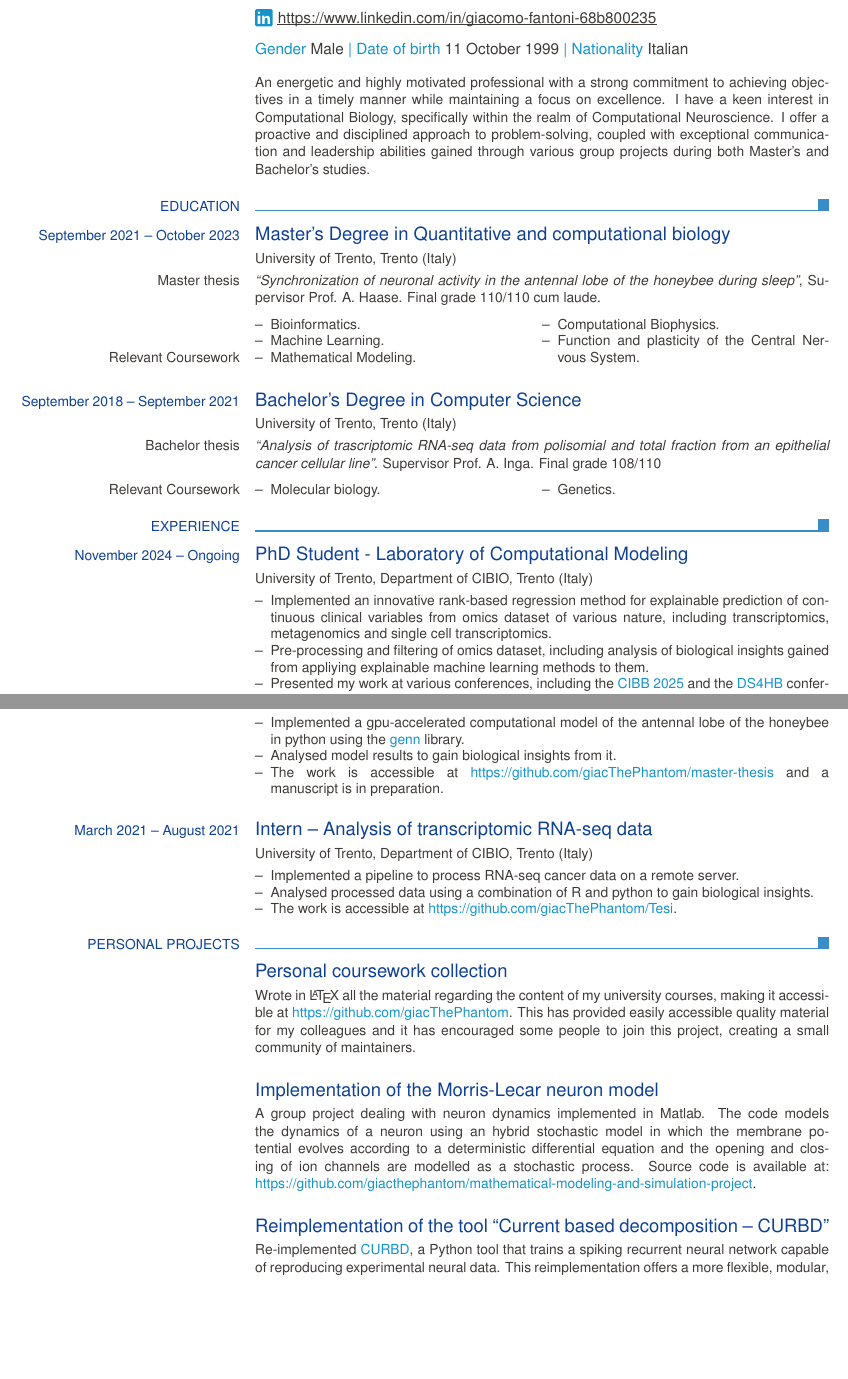
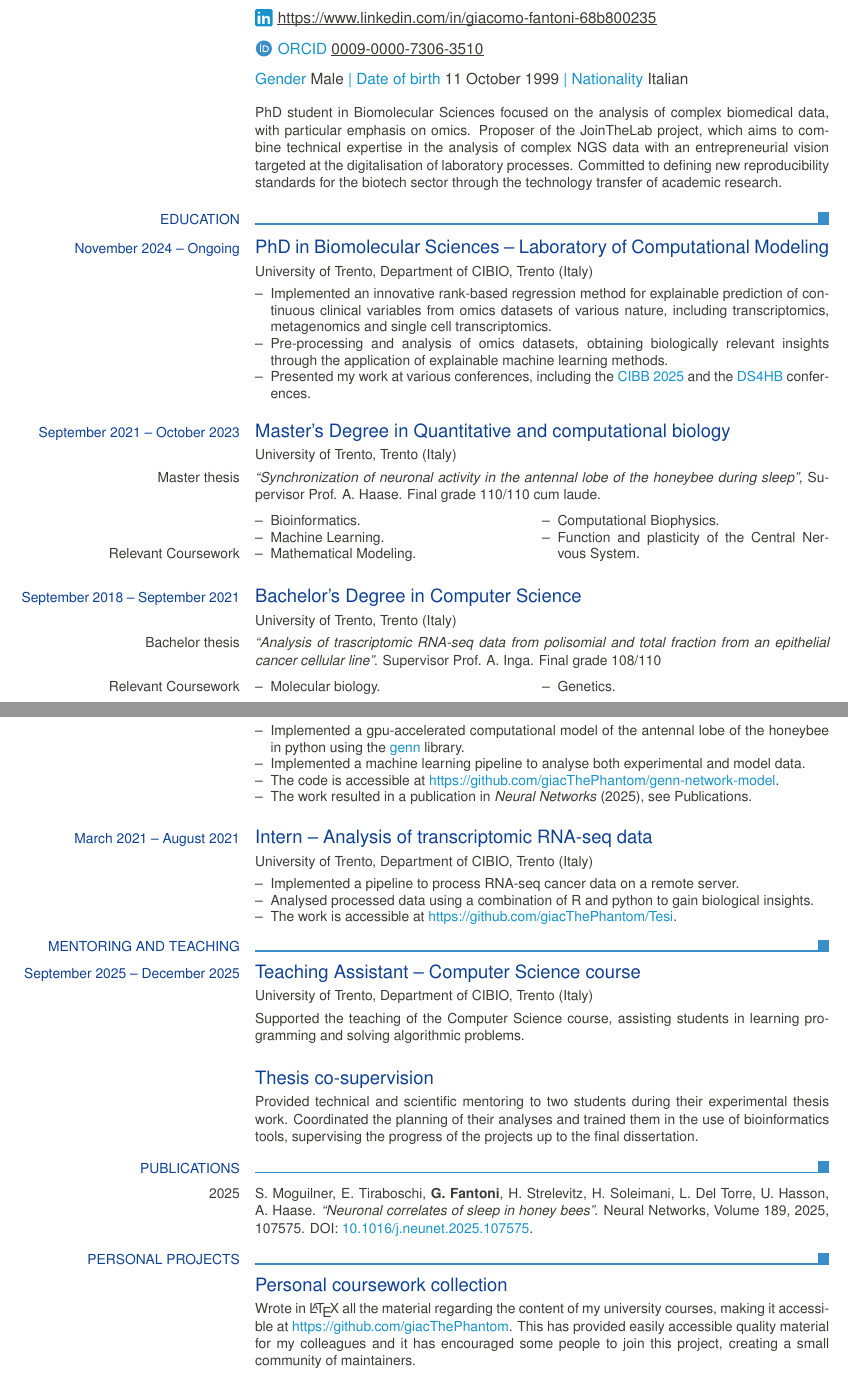
Before and after one commit to giacThePhantom/cv, a LaTeX CV (cv_europass.tex): two parts of pages 1 and 2 of 3, joined at a grey line, cut so that both start at the same text, the shorter picture padded with empty space. Compiled offline with pdfLaTeX.

Commit message:
Updated cv

```diff
--- a/cv_europass.tex
+++ b/cv_europass.tex
@@ -2,11 +2,12 @@
 \usepackage{multicol}
 
 \ecvname{Giacomo Fantoni}
-\ecvaddress{Via Grazia Deledda 42, Ghedi (BS), 25016, Italy}
+\ecvaddress{Localit\`a Negrano 6, Trento (Tn), 38123, Italy}
 \ecvmobile{(+39) 328 118 2628}
 \ecvemail{giacomo.fantoni@unitn.it}
 \ecvgithubpage{https://github.com/giacThePhantom}
 \ecvlinkedinpage{https://www.linkedin.com/in/giacomo-fantoni-68b800235}
+\ecvorcid[link,label]{0009-0000-7306-3510}
 \ecvdateofbirth{11 October 1999}
 \ecvnationality{Italian}
 \ecvgender{Male}
@@ -15,12 +16,22 @@
 \begin{europasscv}
    \ecvpersonalinfo
    \ecvitem{}{
-      An energetic and highly motivated professional with a strong commitment to achieving objectives in a timely manner while maintaining a focus on excellence.
-      I have a keen interest in Computational Biology, specifically within the realm of Computational Neuroscience.
-      I offer a proactive and disciplined approach to problem-solving, coupled with exceptional communication and leadership abilities gained through various group projects during both Master's and Bachelor's studies.
+      PhD student in Biomolecular Sciences focused on the analysis of complex biomedical data, with particular emphasis on omics.
+      Proposer of the JoinTheLab project, which aims to combine technical expertise in the analysis of complex NGS data with an entrepreneurial vision targeted at the digitalisation of laboratory processes.
+      Committed to defining new reproducibility standards for the biotech sector through the technology transfer of academic research.
    }
 
    \ecvsection{Education}
+
+   \ecvtitle{November 2024 -- Ongoing}{PhD in Biomolecular Sciences -- Laboratory of Computational Modeling}
+   \ecvitem{}{University of Trento, Department of CIBIO, Trento (Italy)}
+   \ecvitem{}{
+      \begin{ecvitemize}
+         \item Implemented an innovative rank-based regression method for explainable prediction of continuous clinical variables from omics datasets of various nature, including transcriptomics, metagenomics and single cell transcriptomics.
+         \item Pre-processing and analysis of omics datasets, obtaining biologically relevant insights through the application of explainable machine learning methods.
+         \item Presented my work at various conferences, including the \ecvhighlight{\href{https://www.bioinformatics.polimi.it/CIBB2025/}{CIBB 2025}} and the \ecvhighlight{\href{https://www.ds4hb.polimi.it/}{DS4HB}} conferences.
+      \end{ecvitemize}
+   }
 
    \ecvtitle{September 2021 -- October 2023}{Master's Degree in Quantitative and computational biology}
    \ecvitem{}{University of Trento, Trento (Italy)}
@@ -50,15 +61,6 @@
    }
 
    \ecvsection{Experience}
-   \ecvtitle{November 2024 -- Ongoing}{PhD Student - Laboratory of Computational Modeling}
-   \ecvitem{}{University of Trento, Department of CIBIO, Trento (Italy)}
-   \ecvitem{}{
-      \begin{ecvitemize}
-         \item Implemented an innovative rank-based regression method for explainable prediction of continuous clinical variables from omics dataset of various nature, including transcriptomics, metagenomics and single cell transcriptomics.
-         \item Pre-processing and filtering of omics dataset, including analysis of biological insights gained from appliying explainable machine learning methods to them.
-         \item Presented my work at various conferences, including the \ecvhighlight{\href{https://www.bioinformatics.polimi.it/CIBB2025/}{CIBB 2025}} and the \ecvhighlight{\href{https://www.ds4hb.polimi.it/}{DS4HB}} conferences
-      \end{ecvitemize}
-   }
    \ecvtitle{November 2023 -- November 2024}{Research Fellow --  PREDICTive Cardio-metabolic transcriptOMIC trajectorieS in the Barilla Offspring Follow-up STUDY: The PREDICT-OMICS Study}
    \ecvitem{}{University of Trento, Department of CIBIO, Trento (Italy)}
    \ecvitem{}{
@@ -70,12 +72,13 @@
       \end{ecvitemize}
    }
    \ecvtitle{March 2023 -- August 2023}{Intern -- Computational modelling and simulation of the antennal lobe of the honeybee}
-   \ecvitem{}{University of Trento, Department of CiMeC, Trento (Italy)}
+   \ecvitem{}{University of Trento, Department of CiMeC, Rovereto (Italy)}
    \ecvitem{}{
       \begin{ecvitemize}
          \item Implemented a gpu-accelerated computational model of the antennal lobe of the honeybee in python using the \ecvhighlight{\href{https://genn-team.github.io}{genn}} library.
-         \item Analysed model results to gain biological insights from it.
-         \item The work is accessible at \ecvhighlight{\href{https://github.com/giacThePhantom/master-thesis}{https://github.com/giacThePhantom/master-thesis}} and a manuscript is in preparation.
+         \item Implemented a machine learning pipeline to analyse both experimental and model data.
+         \item The code is accessible at \ecvhighlight{\href{https://github.com/giacThePhantom/genn-network-model}{https://github.com/giacThePhantom/genn-network-model}}.
+         \item The work resulted in a publication in \textit{Neural Networks} (2025), see Publications.
       \end{ecvitemize}
    }
    \ecvtitle{March 2021 -- August 2021}{Intern -- Analysis of transcriptomic RNA-seq data}
@@ -88,24 +91,31 @@
       \end{ecvitemize}
    }
 
+   \ecvsection{Mentoring and teaching}
+   \ecvtitle{September 2025 -- December 2025}{Teaching Assistant -- Computer Science course}
+   \ecvitem{}{University of Trento, Department of CIBIO, Trento (Italy)}
+   \ecvitem{}{
+      Supported the teaching of the Computer Science course, assisting students in learning programming and solving algorithmic problems.
+   }
+   \ecvtitle{}{Thesis co-supervision}
+   \ecvitem{}{
+      Provided technical and scientific mentoring to two students during their experimental thesis work.
+      Coordinated the planning of their analyses and trained them in the use of bioinformatics tools, supervising the progress of the projects up to the final dissertation.
+   }
+
+   \ecvsection{Publications}
+   \ecvitem{2025}{
+      S. Moguilner, E. Tiraboschi, \textbf{G. Fantoni}, H. Strelevitz, H. Soleimani, L. Del Torre, U. Hasson, A. Haase.
+      \textit{``Neuronal correlates of sleep in honey bees''}.
+      Neural Networks, Volume 189, 2025, 107575.
+      DOI: \ecvhighlight{\href{https://doi.org/10.1016/j.neunet.2025.107575}{10.1016/j.neunet.2025.107575}}.
+   }
+
    \ecvsection{Personal projects}
    \ecvtitle{}{Personal coursework collection}
    \ecvitem{}{
       Wrote in \LaTeX\ all the material regarding the content of my university courses, making it accessible at \ecvhighlight{\href{https://github.com/giacThePhantom}{https://github.com/giacThePhantom}}.
       This has provided easily accessible quality material for my colleagues and it has encouraged some people to join this project, creating a small community of maintainers.
-   }
-   \ecvtitle{}{Implementation of the Morris-Lecar neuron model}
-   \ecvitem{}{
-      A group project dealing with neuron dynamics implemented in Matlab.
-      The code models the dynamics of a neuron using an hybrid stochastic model in which the membrane potential evolves according to a deterministic differential equation and the opening and closing of ion channels are modelled as a stochastic process.
-      Source code is available at: \ecvhighlight{\href{https://github.com/giacthephantom/mathematical-modeling-and-simulation-project}{https://github.com/giacthephantom/mathematical-modeling-and-simulation-project}}.
-   }
-   \ecvtitle{}{Reimplementation of the tool ``Current based decomposition -- CURBD''}
-   \ecvitem{}{
-      Re-implemented \ecvhighlight{\href{https://github.com/rajanlab/CURBD}{CURBD}}, a Python tool that trains a spiking recurrent neural network capable of reproducing experimental neural data.
-      This reimplementation offers a more flexible,  modular, and explainable codebases.
-      It enables the tool to leverage inferred functional interactions to from the trained models to uncover directional currents between multiple brain regions.
-      The code can be accessed at \ecvhighlight{\href{https://github.com/giacThePhantom/CURBD}{https://github.com/giacThePhantom/CURBD}}.
    }
    \ecvsection{Personal skills}
 
```
Also changed, not shown: cv_europass_anonimized.tex (+38 -29 lines), cv_europass.tex (2 more changed lines), 2 other files.
